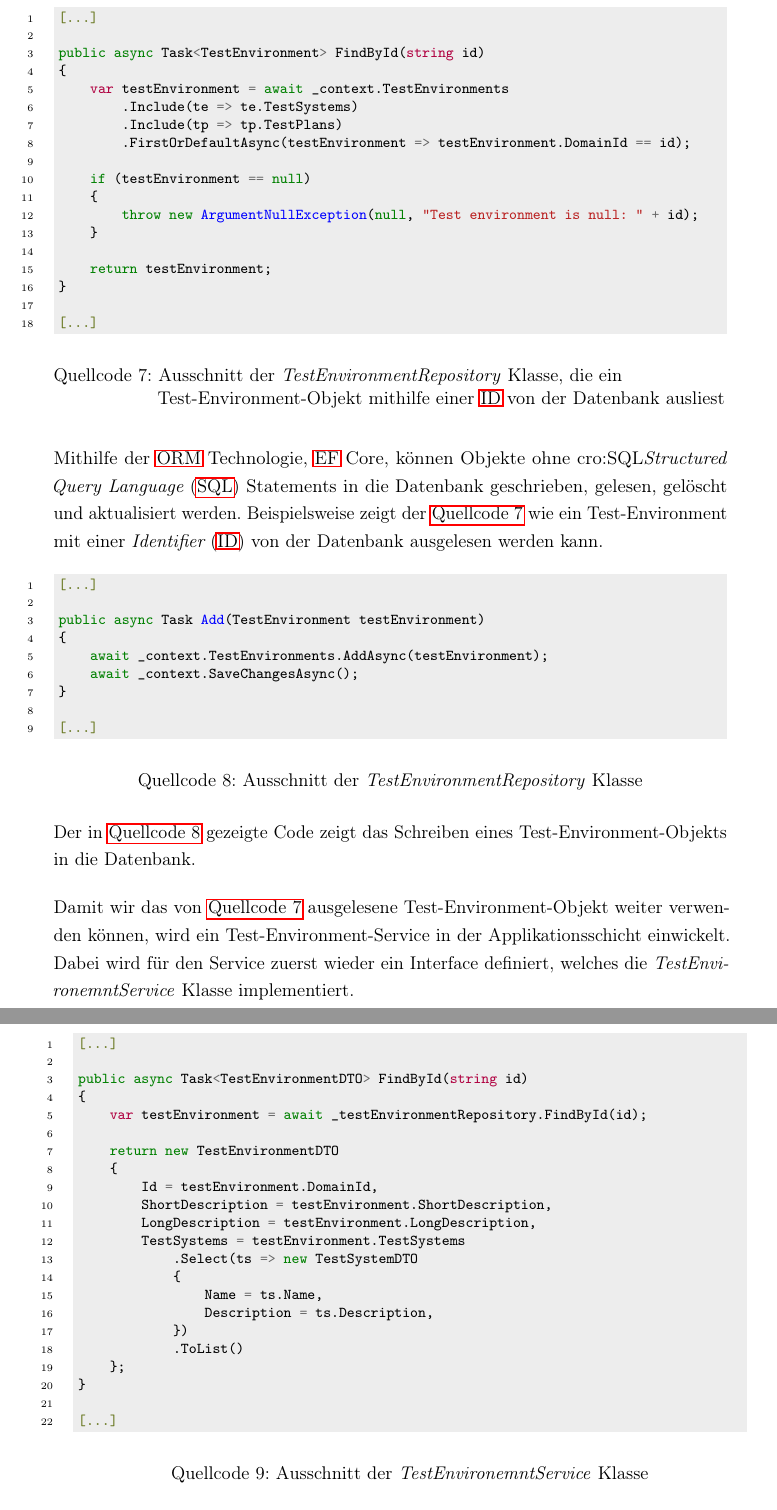
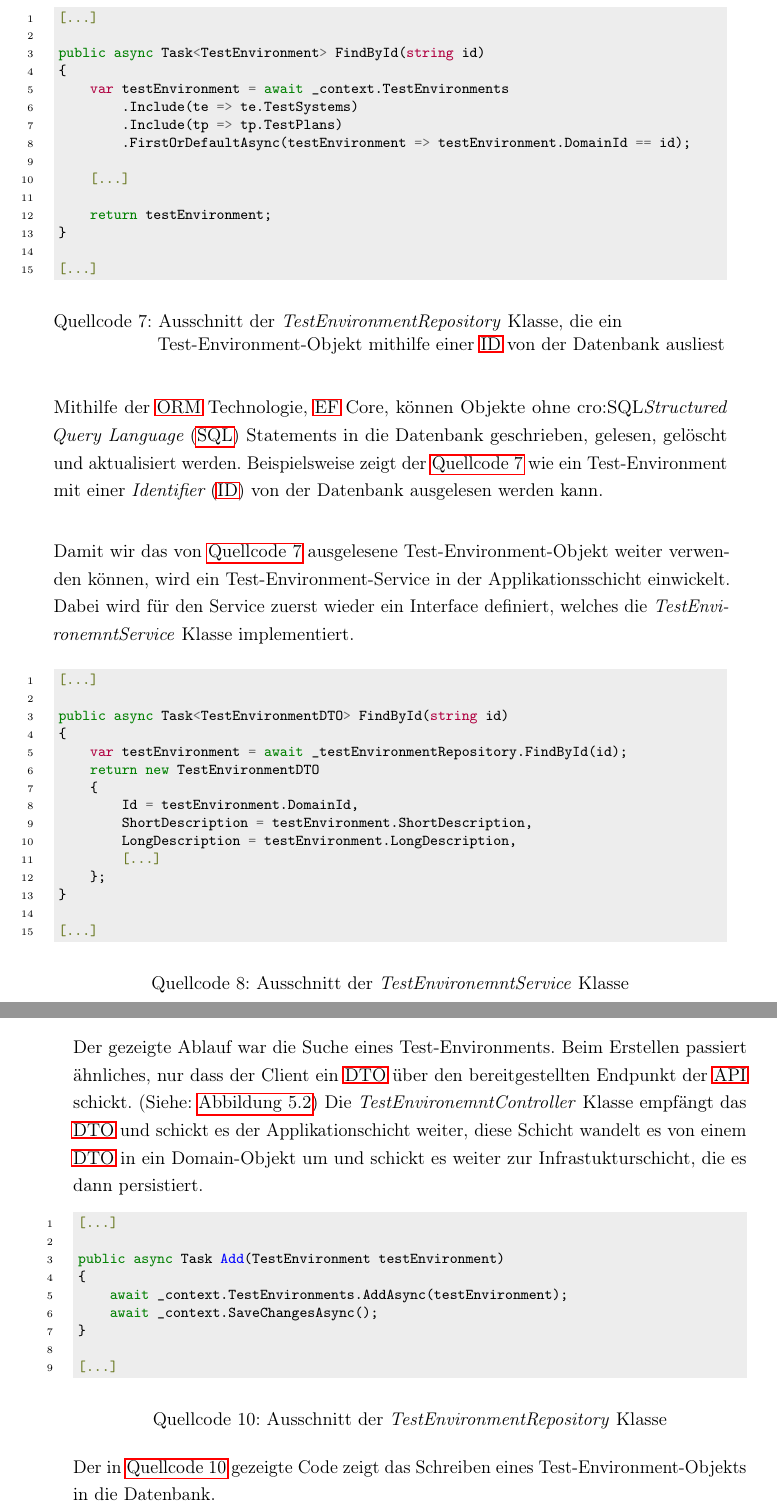
Before and after one commit to iiNomad23/FHV_BachelorThesis, a LaTeX thesis (Thesis/thesis.tex): two parts of pages 39 and 40 of 51, joined at a grey line, cut so that both start at the same text. Compiled offline with pdfLaTeX.

Commit message:
improved section "Implementierung der User-Stories" and subsection "Erstellen und suchen von Test-Environments"

```diff
--- a/Thesis/thesis.tex
+++ b/Thesis/thesis.tex
@@ -918,10 +923,7 @@
 					.Include(tp => tp.TestPlans)
 					.FirstOrDefaultAsync(testEnvironment => testEnvironment.DomainId == id);
 
-				if (testEnvironment == null)
-				{
-					throw new ArgumentNullException(null, "Test environment is null: " + id);
-				}
+				[...]
 
 				return testEnvironment;
 			}
@@ -934,3 +936,26 @@
 
 	Mithilfe der \ac{ORM} Technologie, \ac{EF} Core, können Objekte ohne \acfi{SQL} Statements in die Datenbank geschrieben, gelesen, gelöscht und aktualisiert werden.
 	Beispielsweise zeigt der \autoref{lst:testEnvironmentRepositoryAusschnitt_1} wie ein Test-Environment mit einer \acfi{ID} von der Datenbank ausgelesen werden kann.
+
+	Damit wir das von \autoref{lst:testEnvironmentRepositoryAusschnitt_1} ausgelesene Test-Environment-Objekt weiter verwenden können, wird ein Test-Environment-Service in der Applikationsschicht einwickelt.
+	Dabei wird für den Service zuerst wieder ein Interface definiert, welches die \emph{TestEnvironemntService} Klasse implementiert.
+
+	\begin{listing}[ht]
+		\begin{minted}{csharp}
+			[...]
+
+			public async Task<TestEnvironmentDTO> FindById(string id)
+			{
+				var testEnvironment = await _testEnvironmentRepository.FindById(id);
+				return new TestEnvironmentDTO
+				{
+					Id = testEnvironment.DomainId,
+					ShortDescription = testEnvironment.ShortDescription,
+					LongDescription = testEnvironment.LongDescription,
+					[...]
+				};
+			}
+
+			[...]
+		\end{minted}
+		\caption{Ausschnitt der \emph{TestEnvironemntService} Klasse}
@@ -937,3 +987,8 @@
+	Zu guter Letzt wird die \emph{TestEnvironemntService} und die \emph{TestEnvironmentRepository} Klasse in der \emph{EFContext} Klasse (Siehe: \autoref{lst:startupClassPart1}) für den \acfi{DI} Container registriert.
+
+	Der gezeigte Ablauf war die Suche eines Test-Environments.
+	Beim Erstellen passiert ähnliches, nur dass der Client ein \ac{DTO} über den bereitgestellten Endpunkt der \ac{API} schickt. (Siehe: \autoref{fig:swaggeruiTestenvironment})
+	Die \emph{TestEnvironemntController} Klasse empfängt das \ac{DTO} und schickt es der Applikationschicht weiter, diese Schicht wandelt es von einem \ac{DTO} in ein Domain-Objekt um und schickt es weiter zur Infrastukturschicht, die es dann persistiert.
 
 	\begin{listing}[ht]
 		\begin{minted}{csharp}
@@ -953,32 +1008,3 @@
 
 	Der in \autoref{lst:testEnvironmentRepositoryAusschnitt_2} gezeigte Code zeigt das Schreiben eines Test-Environment-Objekts in die Datenbank.
 
-	Damit wir das von \autoref{lst:testEnvironmentRepositoryAusschnitt_1} ausgelesene Test-Environment-Objekt weiter verwenden können, wird ein Test-Environment-Service in der Applikationsschicht einwickelt.
-	Dabei wird für den Service zuerst wieder ein Interface definiert, welches die \emph{TestEnvironemntService} Klasse implementiert.
-
-	\begin{listing}[ht]
-		\begin{minted}{csharp}
-			[...]
-
-			public async Task<TestEnvironmentDTO> FindById(string id)
-			{
-				var testEnvironment = await _testEnvironmentRepository.FindById(id);
-
-				return new TestEnvironmentDTO
-				{
-					Id = testEnvironment.DomainId,
-					ShortDescription = testEnvironment.ShortDescription,
-					LongDescription = testEnvironment.LongDescription,
-					TestSystems = testEnvironment.TestSystems
-						.Select(ts => new TestSystemDTO
-						{
-							Name = ts.Name,
-							Description = ts.Description,
-						})
-						.ToList()
-				};
-			}
-
-			[...]
-		\end{minted}
-		\caption{Ausschnitt der \emph{TestEnvironemntService} Klasse}
```
Also changed, not shown: Thesis/thesis.pdf, Thesis/thesis.tex (74 more changed lines). Lines whose indentation alone changed are shown as unchanged.
